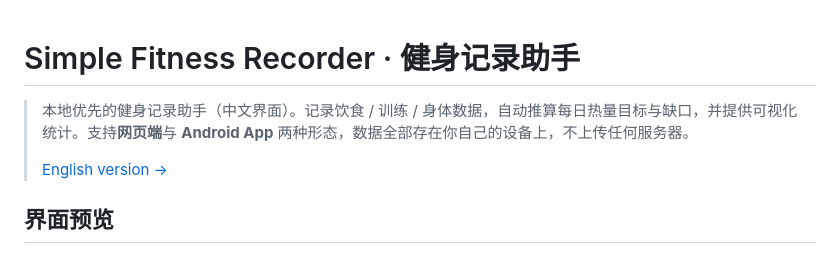
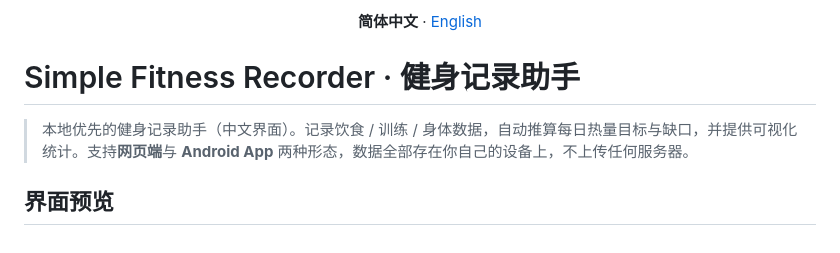
Before and after one commit to shunzhe1121/Simple-Fitness-Dashboard, a Markdown page: README.md, the part around the change. Rendered like a GitHub page.

Commit message:
README 顶部加中英语言切换条，当前语言加粗、另一种语言点击跳转

```diff
--- a/README.md
+++ b/README.md
@@ -1,8 +1,8 @@
+<p align="center"><b>简体中文</b> · <a href="README.en.md">English</a></p>
+
 # Simple Fitness Recorder · 健身记录助手
 
 > 本地优先的健身记录助手（中文界面）。记录饮食 / 训练 / 身体数据，自动推算每日热量目标与缺口，并提供可视化统计。支持**网页端**与 **Android App** 两种形态，数据全部存在你自己的设备上，不上传任何服务器。
->
-> [English version →](README.en.md)
 
 ## 界面预览
 
```
Also changed, not shown: README.en.md (+2 -2 lines).
